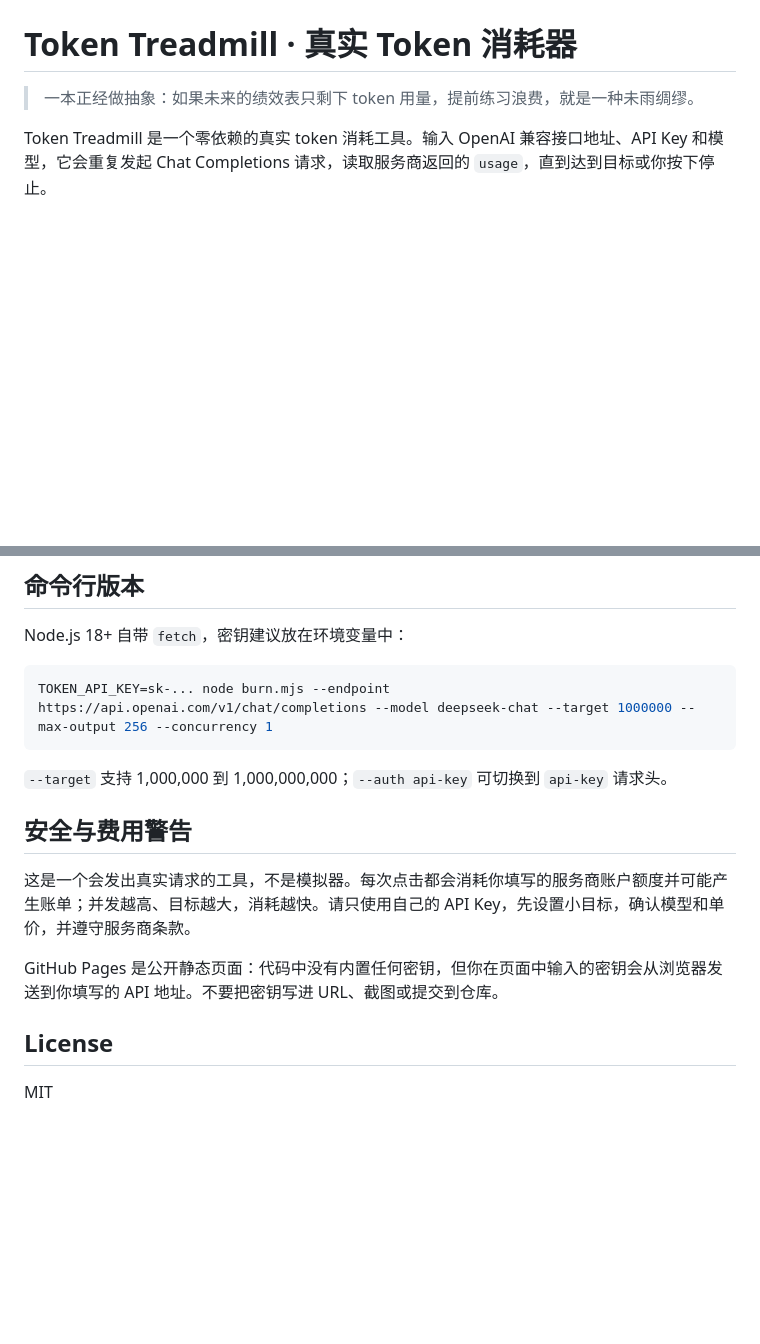
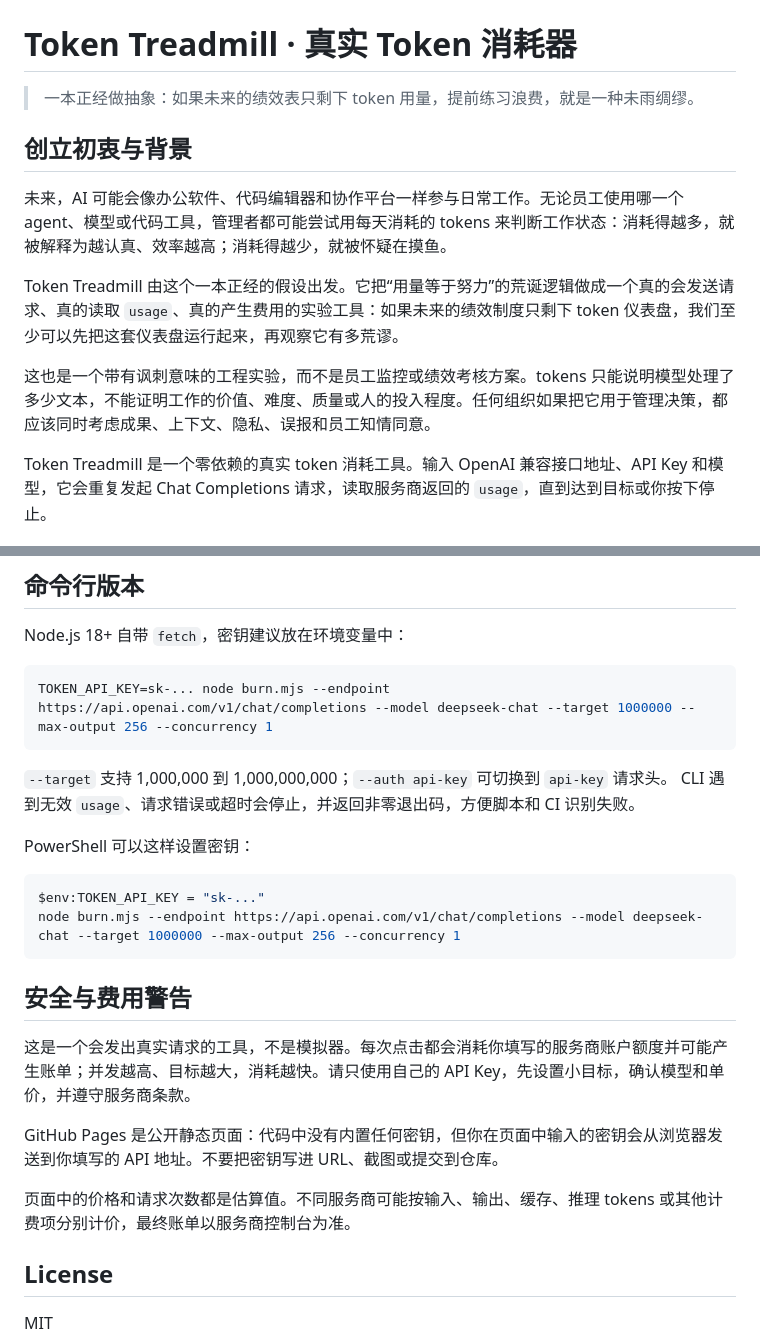
Before and after one commit to chinahappyqiuku/token-treadmill, a Markdown page: README.md, 2 parts joined by grey strips. Rendered like a GitHub page; blank space fills up the shorter version.

Commit message:
docs: explain project origin and safety boundaries

````diff
--- a/README.md
+++ b/README.md
@@ -1,6 +1,14 @@
 # Token Treadmill · 真实 Token 消耗器
 
 > 一本正经做抽象：如果未来的绩效表只剩下 token 用量，提前练习浪费，就是一种未雨绸缪。
+
+## 创立初衷与背景
+
+未来，AI 可能会像办公软件、代码编辑器和协作平台一样参与日常工作。无论员工使用哪一个 agent、模型或代码工具，管理者都可能尝试用每天消耗的 tokens 来判断工作状态：消耗得越多，就被解释为越认真、效率越高；消耗得越少，就被怀疑在摸鱼。
+
+Token Treadmill 由这个一本正经的假设出发。它把“用量等于努力”的荒诞逻辑做成一个真的会发送请求、真的读取 `usage`、真的产生费用的实验工具：如果未来的绩效制度只剩下 token 仪表盘，我们至少可以先把这套仪表盘运行起来，再观察它有多荒谬。
+
+这也是一个带有讽刺意味的工程实验，而不是员工监控或绩效考核方案。tokens 只能说明模型处理了多少文本，不能证明工作的价值、难度、质量或人的投入程度。任何组织如果把它用于管理决策，都应该同时考虑成果、上下文、隐私、误报和员工知情同意。
 
 Token Treadmill 是一个零依赖的真实 token 消耗工具。输入 OpenAI 兼容接口地址、API Key 和模型，它会重复发起 Chat Completions 请求，读取服务商返回的 `usage`，直到达到目标或你按下停止。
 
@@ -45,6 +56,14 @@ TOKEN_API_KEY=sk-... node burn.mjs --endpoint https://api.openai.com/v1/chat/com
 ```
 
 `--target` 支持 1,000,000 到 1,000,000,000；`--auth api-key` 可切换到 `api-key` 请求头。
+CLI 遇到无效 `usage`、请求错误或超时会停止，并返回非零退出码，方便脚本和 CI 识别失败。
+
+PowerShell 可以这样设置密钥：
+
+```powershell
+$env:TOKEN_API_KEY = "sk-..."
+node burn.mjs --endpoint https://api.openai.com/v1/chat/completions --model deepseek-chat --target 1000000 --max-output 256 --concurrency 1
+```
 
 ## 安全与费用警告
 
@@ -52,6 +71,8 @@ TOKEN_API_KEY=sk-... node burn.mjs --endpoint https://api.openai.com/v1/chat/com
 
 GitHub Pages 是公开静态页面：代码中没有内置任何密钥，但你在页面中输入的密钥会从浏览器发送到你填写的 API 地址。不要把密钥写进 URL、截图或提交到仓库。
 
+页面中的价格和请求次数都是估算值。不同服务商可能按输入、输出、缓存、推理 tokens 或其他计费项分别计价，最终账单以服务商控制台为准。
+
 ## License
 
 MIT
````
Also changed, not shown: other parts of README.md (+3 -0 lines).
